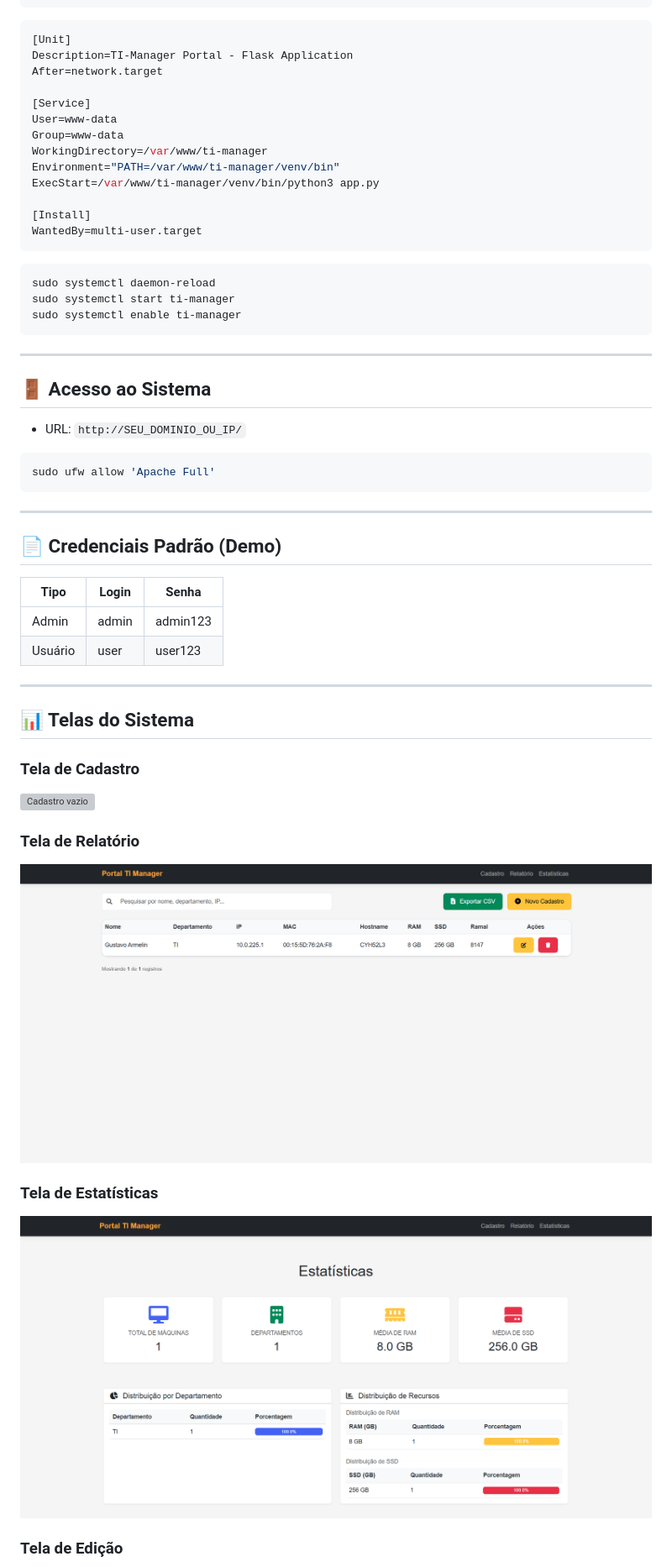
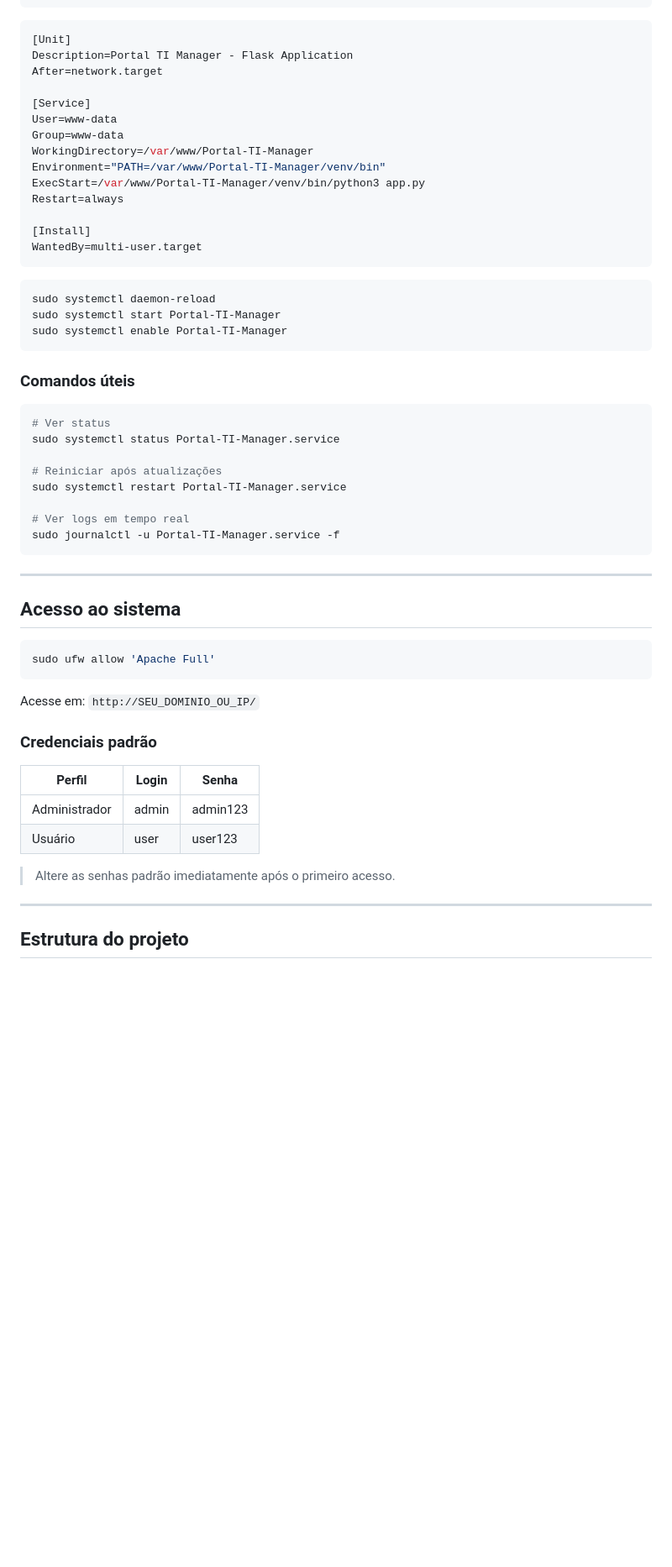
Before and after one commit to armelingu/Portal-TI-Manager, a Markdown page: README.md, the part around one of its changes. Shown at 84% size. GitHub-like rendering; blank space fills up the shorter version; grey boxes are pictures that could not be loaded.

````diff
--- a/README.md
+++ b/README.md
@@ -137,15 +174,16 @@ sudo nano /etc/systemd/system/ti-manager.service
 
 ```ini
 [Unit]
-Description=TI-Manager Portal - Flask Application
+Description=Portal TI Manager - Flask Application
 After=network.target
 
 [Service]
 User=www-data
 Group=www-data
-WorkingDirectory=/var/www/ti-manager
-Environment="PATH=/var/www/ti-manager/venv/bin"
-ExecStart=/var/www/ti-manager/venv/bin/python3 app.py
+WorkingDirectory=/var/www/Portal-TI-Manager
+Environment="PATH=/var/www/Portal-TI-Manager/venv/bin"
+ExecStart=/var/www/Portal-TI-Manager/venv/bin/python3 app.py
+Restart=always
 
 [Install]
 WantedBy=multi-user.target
@@ -153,44 +191,43 @@ WantedBy=multi-user.target
 
 ```bash
 sudo systemctl daemon-reload
-sudo systemctl start ti-manager
-sudo systemctl enable ti-manager
+sudo systemctl start Portal-TI-Manager
+sudo systemctl enable Portal-TI-Manager
+```
+
+### Comandos úteis
+
+```bash
+# Ver status
+sudo systemctl status Portal-TI-Manager.service
+
+# Reiniciar após atualizações
+sudo systemctl restart Portal-TI-Manager.service
+
+# Ver logs em tempo real
+sudo journalctl -u Portal-TI-Manager.service -f
 ```
 
 ---
 
-## 🚪 Acesso ao Sistema
-
-- URL: `http://SEU_DOMINIO_OU_IP/`
+## Acesso ao sistema
 
 ```bash
 sudo ufw allow 'Apache Full'
 ```
 
----
+Acesse em: `http://SEU_DOMINIO_OU_IP/`
 
-## 📄 Credenciais Padrão (Demo)
+### Credenciais padrão
 
-| Tipo | Login | Senha |
-|------|--------|--------|
-| Admin | admin | admin123 |
+| Perfil | Login | Senha |
+|--------|-------|-------|
+| Administrador | admin | admin123 |
 | Usuário | user | user123 |
+
+> Altere as senhas padrão imediatamente após o primeiro acesso.
 
 ---
 
-## 📊 Telas do Sistema
+## Estrutura do projeto
 
-### Tela de Cadastro
-
-![Cadastro vazio](public\screenshots\cadastro_vazio.png)
-
-### Tela de Relatório
-
-![Relatório preenchido](public/screenshots/relatorio_preenchido.png)
-
-### Tela de Estatísticas
-
-![Estatísticas](public/screenshots/estatisticas_preenchido.png)
-
-### Tela de Edição
-
````
Also changed, not shown: other parts of README.md (+114 -80 lines).
